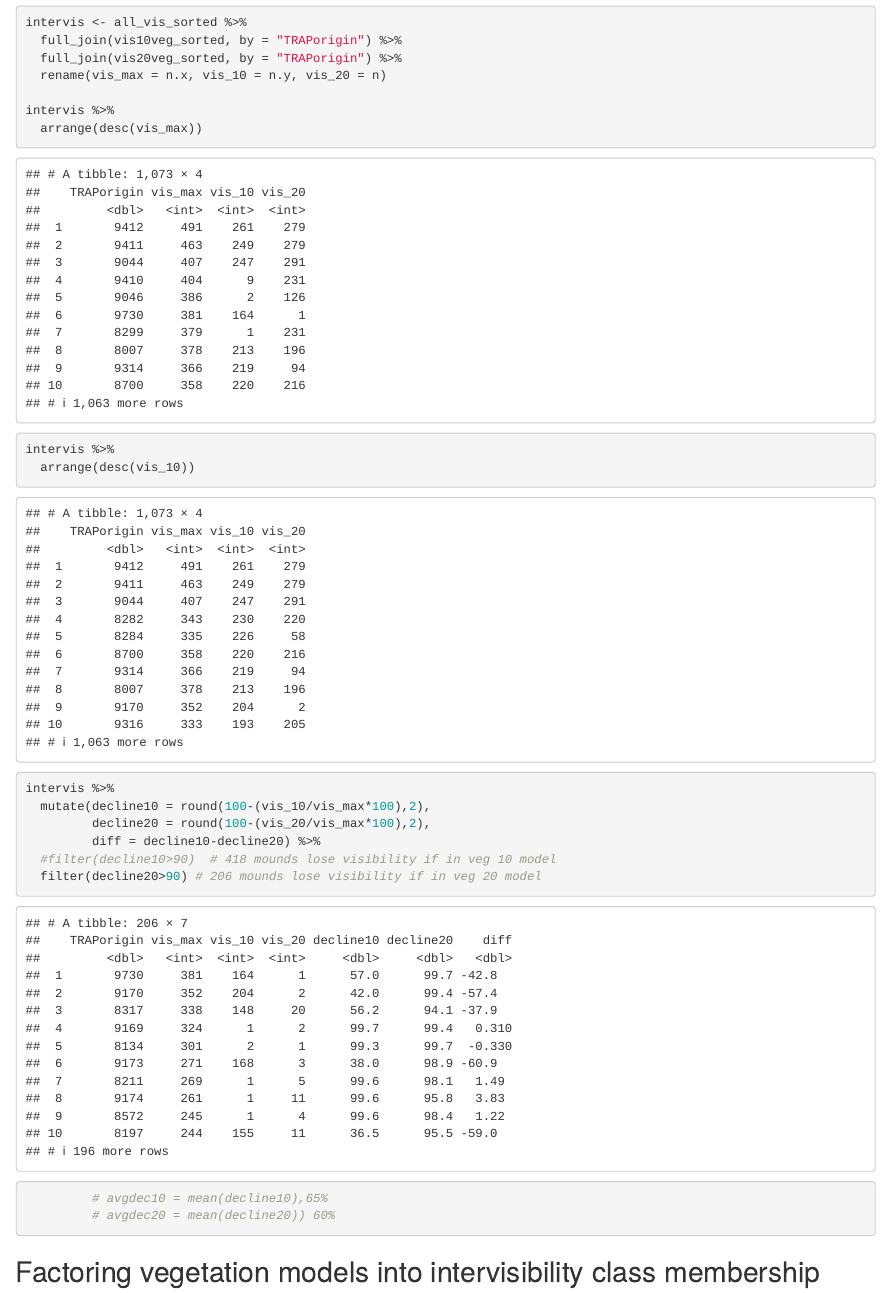
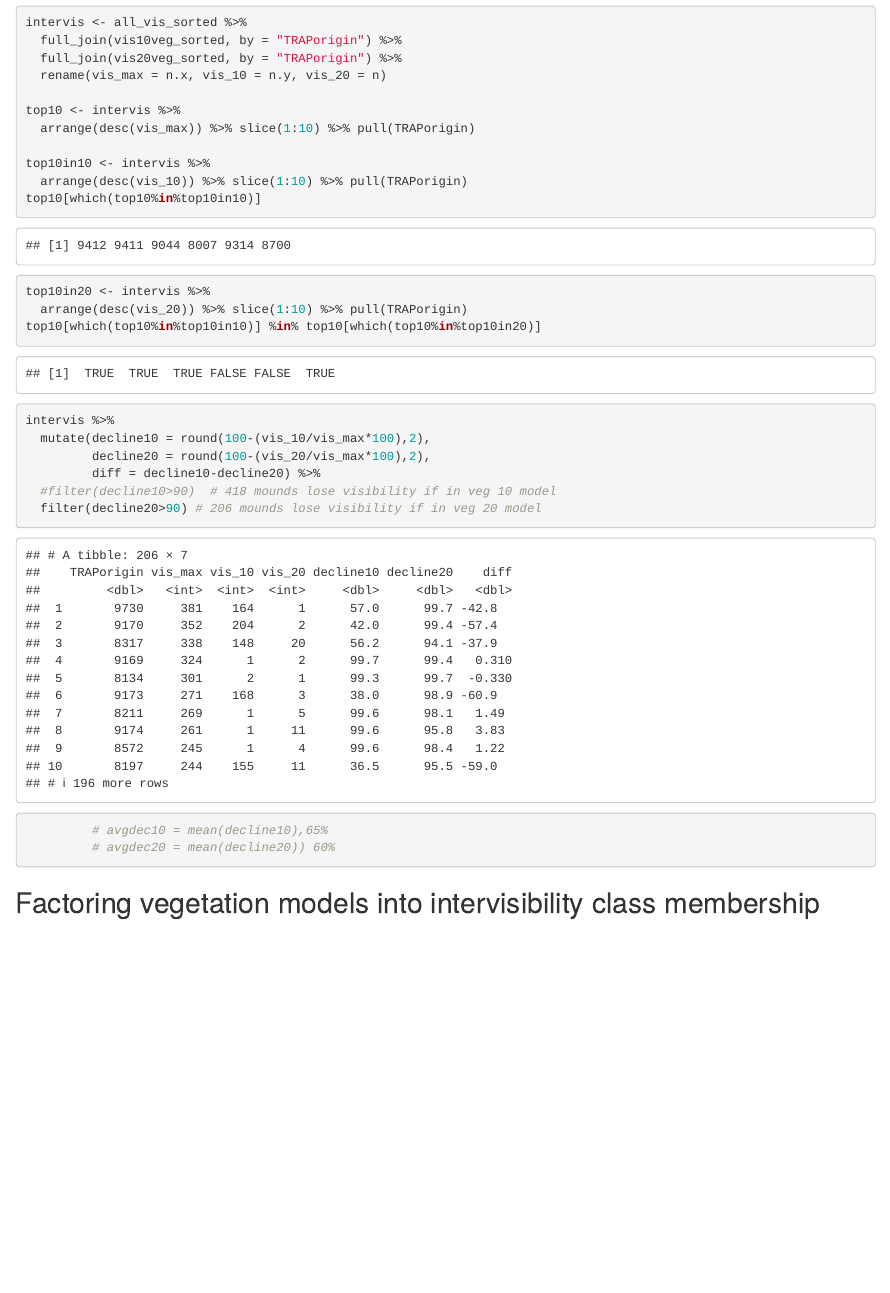
Before and after one commit to adivea/Visibility, an R Markdown document (ResultsAnalysis.Rmd): the page in a window 1100 px wide, from 6780 px down. Rendered offline with R 4.5, knitr and Pandoc, with nearby package versions; some code elsewhere in the file could not run offline.

Commit message:
additional analysis

```diff
--- a/ResultsAnalysis.Rmd
+++ b/ResultsAnalysis.Rmd
@@ -197,12 +197,16 @@ intervis <- all_vis_sorted %>%
   full_join(vis20veg_sorted, by = "TRAPorigin") %>%
   rename(vis_max = n.x, vis_10 = n.y, vis_20 = n)
 
-intervis %>%
-  arrange(desc(vis_max))
+top10 <- intervis %>%
+  arrange(desc(vis_max)) %>% slice(1:10) %>% pull(TRAPorigin)
 
-intervis %>%
-  arrange(desc(vis_10))
+top10in10 <- intervis %>%
+  arrange(desc(vis_10)) %>% slice(1:10) %>% pull(TRAPorigin)
+top10[which(top10%in%top10in10)]
 
+top10in20 <- intervis %>%
+  arrange(desc(vis_20)) %>% slice(1:10) %>% pull(TRAPorigin)
+top10[which(top10%in%top10in10)] %in% top10[which(top10%in%top10in20)]
 
 intervis %>%
   mutate(decline10 = round(100-(vis_10/vis_max*100),2),
```
Also changed, not shown: VisibilityAnalysisChron.Rmd (+5 -4 lines), WiderRegion.Rmd (+1 -1 lines).
